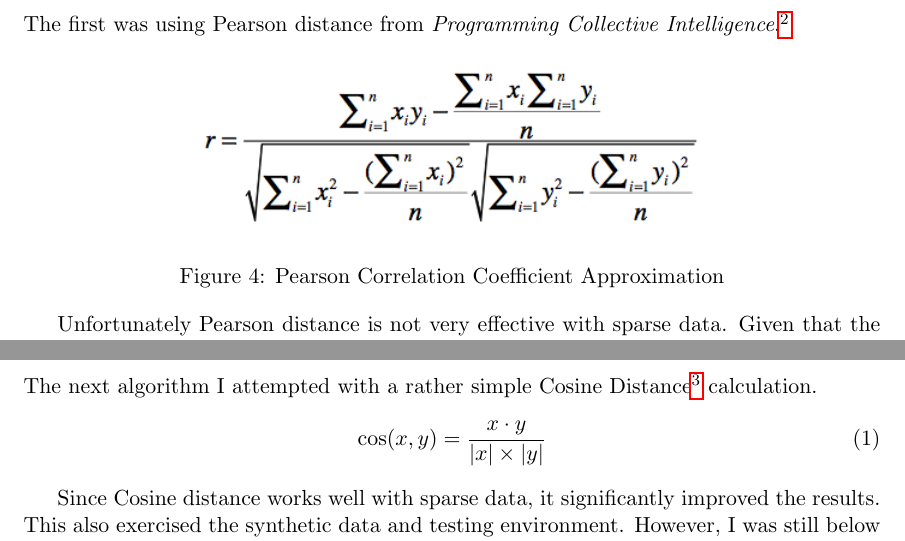
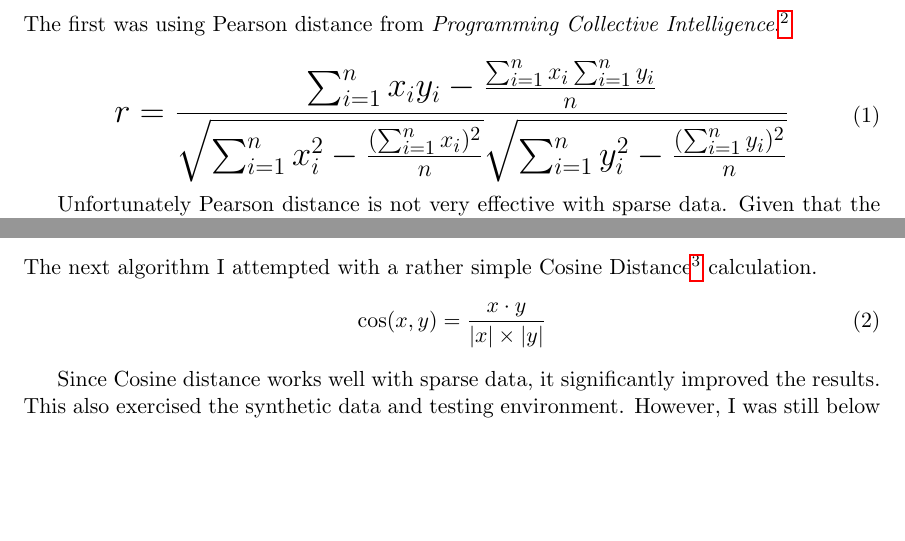
Before and after one commit to wihl/cs181-spring2014, a LaTeX document (Practical1/writeup/writeup.tex): two parts of pages 4 and 5 of 7 before the commit and two parts of pages 4 and 5 of 6 after it, joined at a grey line, cut so that both start at the same text, the shorter picture padded with empty space. Compiled offline with pdfLaTeX.

Commit message:
replaced equation images by LaTex

```diff
--- a/Practical1/writeup/writeup.tex
+++ b/Practical1/writeup/writeup.tex
@@ -7,6 +7,7 @@
 \usepackage{graphicx}				% Use pdf, png, jpg, or eps§ with pdflatex; use eps in DVI mode
 								% TeX will automatically convert eps --> pdf in pdflatex
 \usepackage{amssymb}
+\usepackage{relsize}
 
 \title{CSCI E-181 Spring 2014 Practical 1}
 \author{David Wihl\\
@@ -80,11 +81,13 @@ For the main part of the exercise, I investigated a series of increasing complex
 
 The first was using Pearson distance from \emph{Programming Collective Intelligence}.\footnote{Programming Collective Intelligence by Toby Segaran. \textsuperscript{\textcopyright} 2007 Toby Segaran, 978-0-596-52932-1.}
 
-\begin{figure}[h!]
-\centering
-\includegraphics[scale=0.6]{pearson}
-\caption{Pearson Correlation Coefficient Approximation}
-\end{figure}
+\begin{equation}
+\mathlarger{\mathlarger{\mathlarger{
+r = \frac{\sum_{i=1}^n x_iy_i - \frac{\sum_{i=1}^n x_i \sum_{i=1}^n y_i} {n}}
+     { \sqrt{\sum_{i=1}^n x_i^2 - \frac{(\sum_{i=1}^n x_i)^2}{n}}
+        \sqrt{\sum_{i=1}^n y_i^2 - \frac{(\sum_{i=1}^n y_i)^2}{n}} }
+}}}
+\end{equation}
 
 Unfortunately Pearson distance is not very effective with sparse data. Given that the training consisted of only 200000 ratings for 131378 books x 12787 users, the ratings were sparse, so Pearson was not very effective at all.
 
```
Also changed, not shown: Practical1/writeup/pearson.png (deleted), Practical1/writeup/writeup.pdf.
